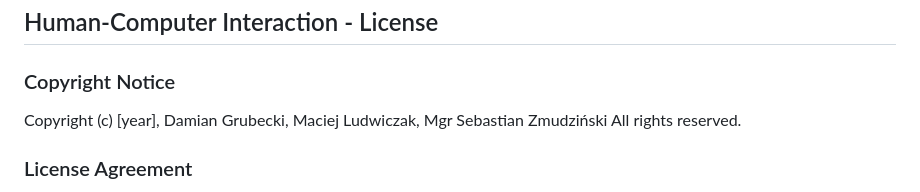
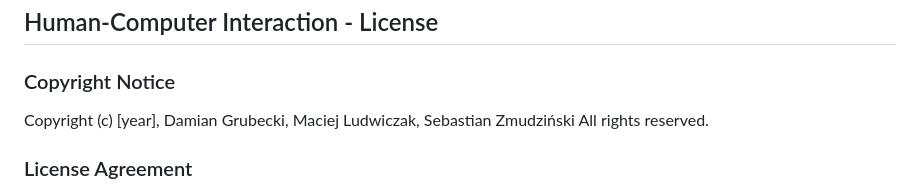
Before and after one commit to IVDamianVI/LegalQuest, a Markdown page: LICENSE.md, the part around the change. Rendered like a GitHub page.

```diff
--- a/LICENSE.md
+++ b/LICENSE.md
@@ -4,7 +4,7 @@
 
 ### Copyright Notice
 
-Copyright (c) [year], Damian Grubecki, Maciej Ludwiczak, Mgr Sebastian Zmudziński
+Copyright (c) [year], Damian Grubecki, Maciej Ludwiczak, Sebastian Zmudziński
 All rights reserved.
 
 ### License Agreement
```
